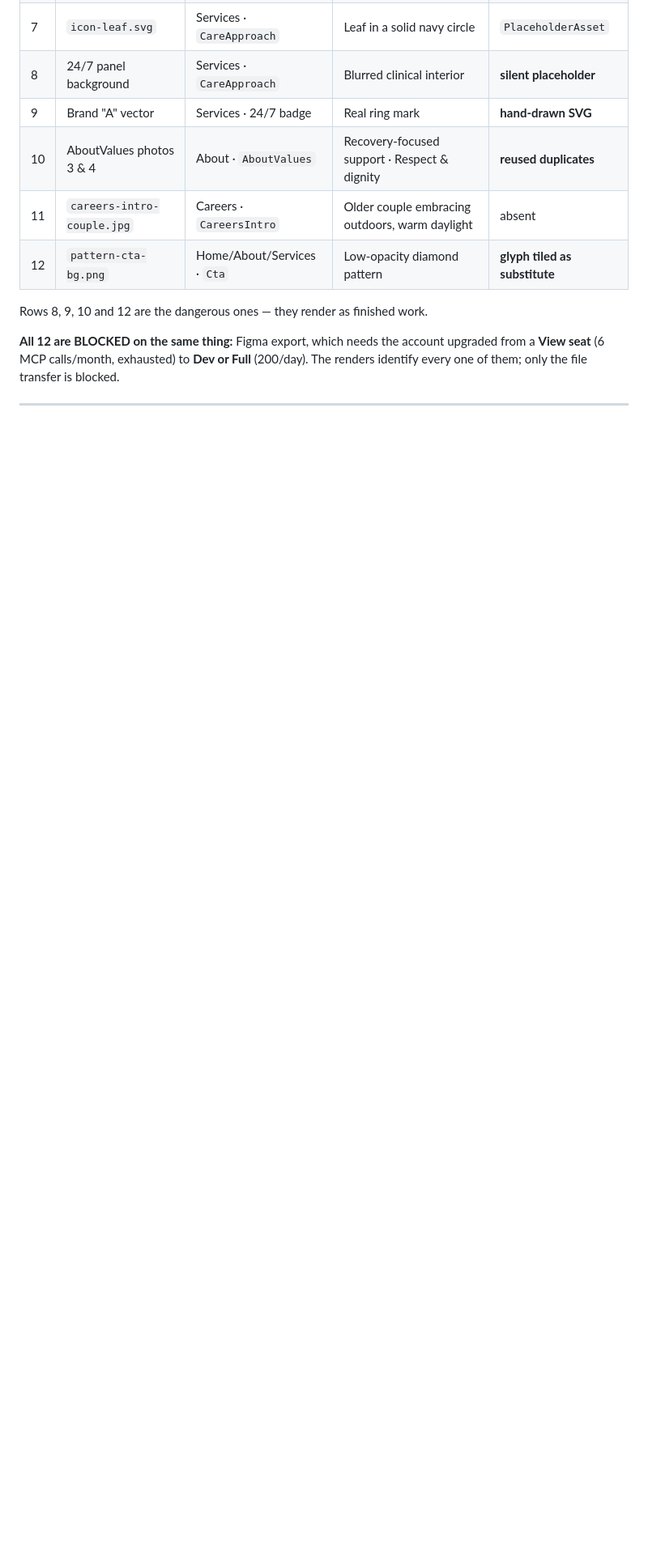
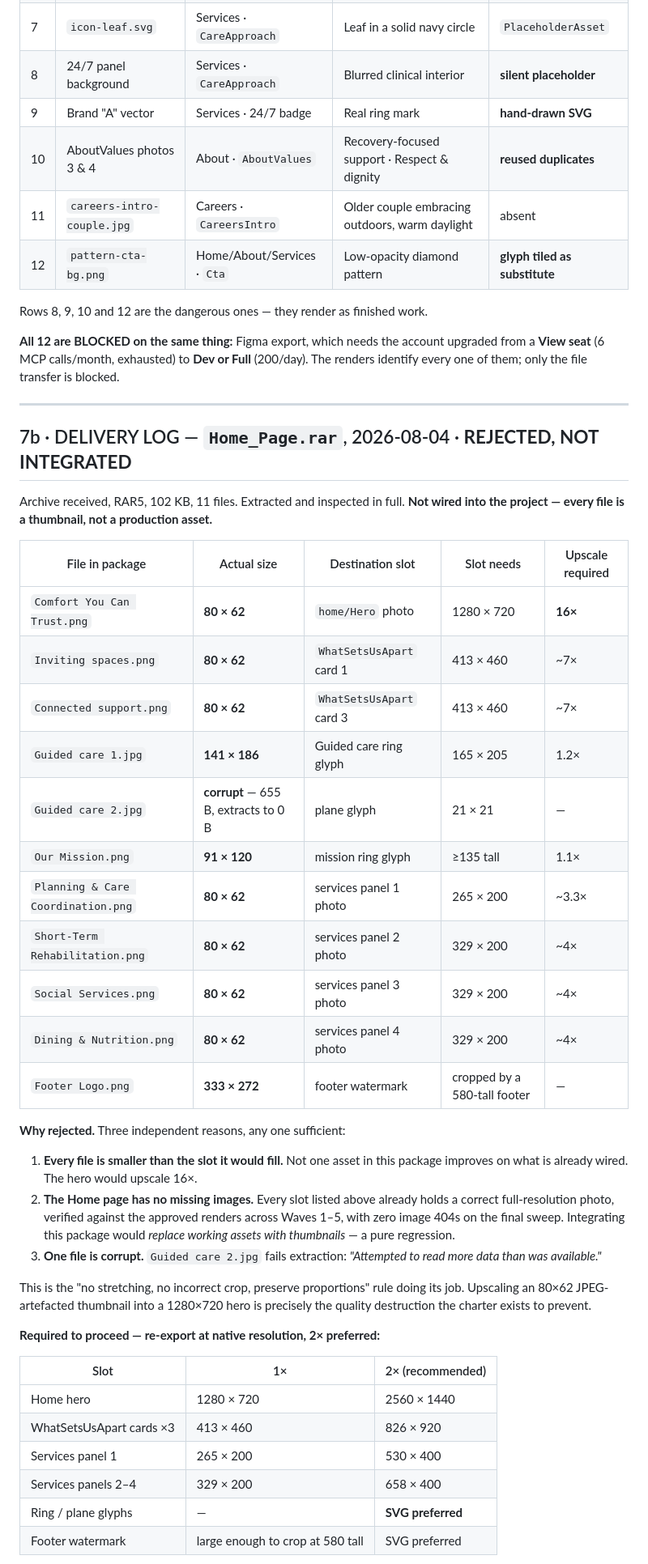
Before and after one commit to JAMA2307/project, a Markdown page: ASSET_MAP.md, the part around one of its changes. Shown at 81% size. Drawn GitHub-style; blank space fills up the shorter version.

Commit message:
Asset map: log Home Page package as rejected, not integrated
Received an 11-file Home Page archive. Extracted and inspected every
entry. Seven photographs are 80x62 pixels, one glyph is 141x186, one
is 91x120, and one file is corrupt and extracts to zero bytes.

Not integrated. The Home hero slot needs 1280x720, so the supplied
file would upscale sixteen times. More importantly the Home page has
no missing images at all: every slot in this package already holds a
correct full resolution photo verified against the approved renders,
so wiring these in would replace working assets with thumbnails.

Logged the required re-export dimensions per slot so the next export
lands correctly first time.

Co-Authored-By: Claude Opus 5 <noreply@anthropic.com>
Claude-Session: https://claude.ai/code/session_01NtVZU4WDg9a2EpW6XUQP99

```diff
--- a/ASSET_MAP.md
+++ b/ASSET_MAP.md
@@ -213,3 +213,40 @@ Rows 8, 9, 10 and 12 are the dangerous ones — they render as finished work.
 
 ---
 
+## 7b · DELIVERY LOG — `Home_Page.rar`, 2026-08-04 · **REJECTED, NOT INTEGRATED**
+
+Archive received, RAR5, 102 KB, 11 files. Extracted and inspected in full. **Not wired into the project — every file is a thumbnail, not a production asset.**
+
+| File in package | Actual size | Destination slot | Slot needs | Upscale required |
+|---|---|---|---|---|
+| `Comfort You Can Trust.png` | **80 × 62** | `home/Hero` photo | 1280 × 720 | **16×** |
+| `Inviting spaces.png` | **80 × 62** | `WhatSetsUsApart` card 1 | 413 × 460 | ~7× |
+| `Connected support.png` | **80 × 62** | `WhatSetsUsApart` card 3 | 413 × 460 | ~7× |
+| `Guided care 1.jpg` | **141 × 186** | Guided care ring glyph | 165 × 205 | 1.2× |
+| `Guided care 2.jpg` | **corrupt** — 655 B, extracts to 0 B | plane glyph | 21 × 21 | — |
+| `Our Mission.png` | **91 × 120** | mission ring glyph | ≥135 tall | 1.1× |
+| `Planning & Care Coordination.png` | **80 × 62** | services panel 1 photo | 265 × 200 | ~3.3× |
+| `Short-Term Rehabilitation.png` | **80 × 62** | services panel 2 photo | 329 × 200 | ~4× |
+| `Social Services.png` | **80 × 62** | services panel 3 photo | 329 × 200 | ~4× |
+| `Dining & Nutrition.png` | **80 × 62** | services panel 4 photo | 329 × 200 | ~4× |
+| `Footer Logo.png` | **333 × 272** | footer watermark | cropped by a 580-tall footer | — |
+
+**Why rejected.** Three independent reasons, any one sufficient:
+
+1. **Every file is smaller than the slot it would fill.** Not one asset in this package improves on what is already wired. The hero would upscale 16×.
+2. **The Home page has no missing images.** Every slot listed above already holds a correct full-resolution photo, verified against the approved renders across Waves 1–5, with zero image 404s on the final sweep. Integrating this package would *replace working assets with thumbnails* — a pure regression.
+3. **One file is corrupt.** `Guided care 2.jpg` fails extraction: *"Attempted to read more data than was available."*
+
+This is the "no stretching, no incorrect crop, preserve proportions" rule doing its job. Upscaling an 80×62 JPEG-artefacted thumbnail into a 1280×720 hero is precisely the quality destruction the charter exists to prevent.
+
+**Required to proceed — re-export at native resolution, 2× preferred:**
+
+| Slot | 1× | 2× (recommended) |
+|---|---|---|
+| Home hero | 1280 × 720 | 2560 × 1440 |
+| WhatSetsUsApart cards ×3 | 413 × 460 | 826 × 920 |
+| Services panel 1 | 265 × 200 | 530 × 400 |
+| Services panels 2–4 | 329 × 200 | 658 × 400 |
+| Ring / plane glyphs | — | **SVG preferred** |
+| Footer watermark | large enough to crop at 580 tall | SVG preferred |
+
```
Also changed, not shown: other parts of ASSET_MAP.md (+2 -0 lines).
